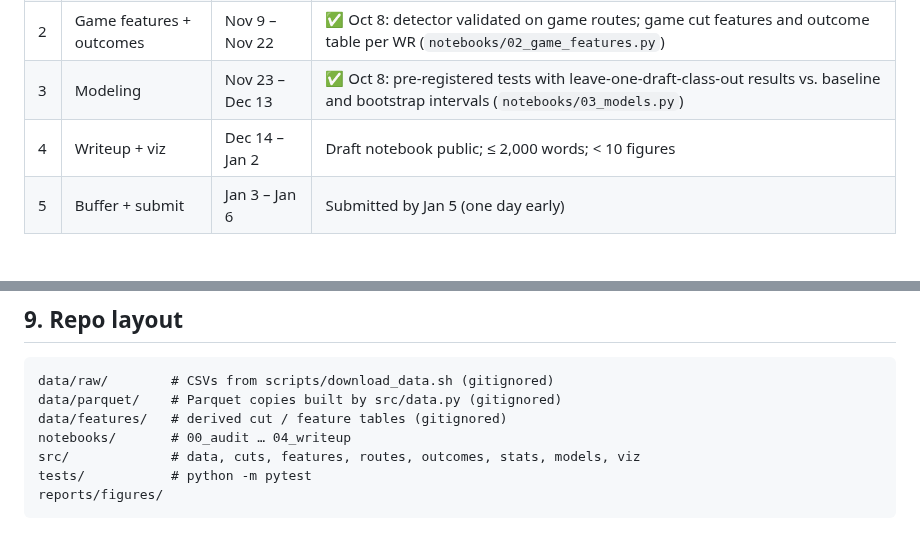
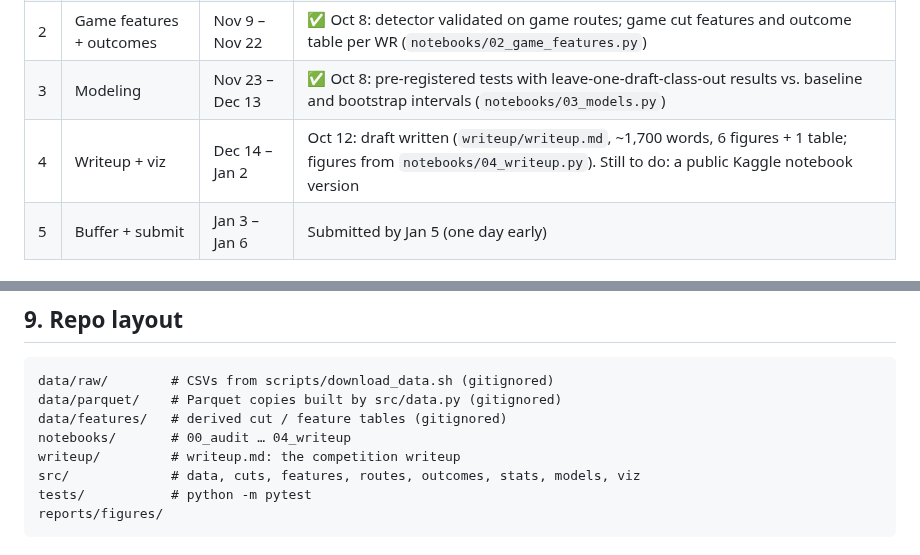
Before and after one commit to Kenjaro70/NFL-Big-Data-Bowl-2027-KR, a Markdown page: PLAN.md, 2 parts joined by grey strips. Rendered like a GitHub page.

```diff
--- a/PLAN.md
+++ b/PLAN.md
@@ -240,7 +240,7 @@ with the in-game effect) is the open decision for Phase 4.
 | 1 | Combine features | Oct 19 – Nov 8 | ✅ Oct 8: cut detector validated on combine drills; feature table per player (`notebooks/01_combine_features.py`) |
 | 2 | Game features + outcomes | Nov 9 – Nov 22 | ✅ Oct 8: detector validated on game routes; game cut features and outcome table per WR (`notebooks/02_game_features.py`) |
 | 3 | Modeling | Nov 23 – Dec 13 | ✅ Oct 8: pre-registered tests with leave-one-draft-class-out results vs. baseline and bootstrap intervals (`notebooks/03_models.py`) |
-| 4 | Writeup + viz | Dec 14 – Jan 2 | Draft notebook public; ≤ 2,000 words; < 10 figures |
+| 4 | Writeup + viz | Dec 14 – Jan 2 | Oct 12: draft written (`writeup/writeup.md`, ~1,700 words, 6 figures + 1 table; figures from `notebooks/04_writeup.py`). Still to do: a public Kaggle notebook version |
 | 5 | Buffer + submit | Jan 3 – Jan 6 | Submitted by Jan 5 (one day early) |
 
 ## 7. Modeling rules
@@ -279,6 +279,7 @@ data/raw/        # CSVs from scripts/download_data.sh (gitignored)
 data/parquet/    # Parquet copies built by src/data.py (gitignored)
 data/features/   # derived cut / feature tables (gitignored)
 notebooks/       # 00_audit … 04_writeup
+writeup/         # writeup.md: the competition writeup
 src/             # data, cuts, features, routes, outcomes, stats, models, viz
 tests/           # python -m pytest
 reports/figures/
```
Also changed, not shown: reports/04_numbers.md (added, +38 -0 lines), writeup/writeup.md (added, +157 -0 lines), reports/figures/04_card.png (added), reports/figures/04_ceiling.png (added), reports/figures/04_signature.png (added), reports/figures/04_stabilize.png (added), reports/figures/04_within.png (added), 1 other file.
